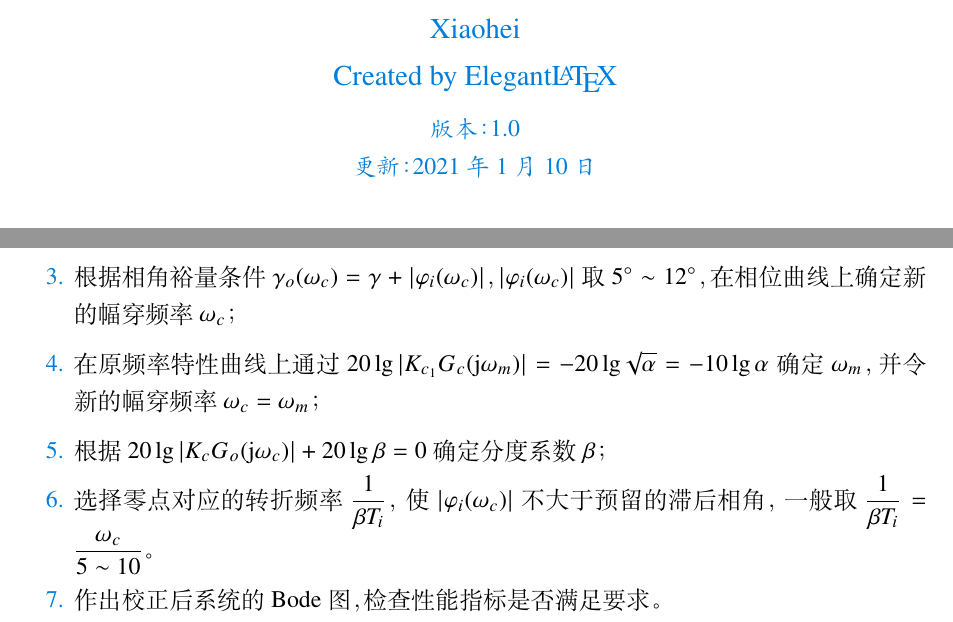
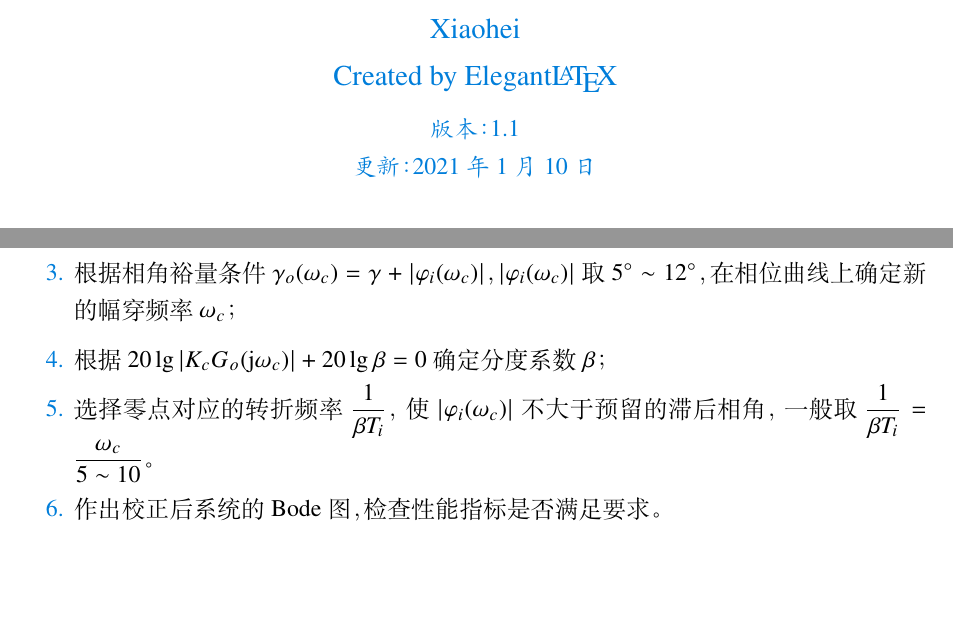
Before and after one commit to Moby-C/AutomaticControlTheoryNote, a LaTeX document (AutomaticControlTheory.tex): two parts of pages 1 and 18 of 24 before the commit and two parts of pages 1 and 18 of 23 after it, joined at a grey line, cut so that both start at the same text, the shorter picture padded with empty space. Compiled offline with XeLaTeX.

Commit message:
correct mistakes

```diff
--- a/AutomaticControlTheory.tex
+++ b/AutomaticControlTheory.tex
@@ -7,7 +7,7 @@
 \title{自动控制原理笔记}
 \author{Xiaohei}
 \institute{Created by Elegant\LaTeX{}}
-\version{1.0}
+\version{1.1}
 \date{\zhtoday}
 
 \usepackage{pgfplots}
@@ -841,7 +841,6 @@ PID控制器传递函数：
     \item 如果有要求静态误差系数指标，先根据静态误差系数确定附加增益$K_{c}$；
     \item 画出$K_{c}G_o(\mathrm{j}\omega)$的Bode图，得到$\gamma_o$和$g_{m_o}$；
     \item 根据相角裕量条件$\gamma_o(\omega_c)=\gamma+|\varphi_i(\omega_c)|$，$|\varphi_i(\omega_c)|$取$5^{\circ}\sim 12^{\circ}$，在相位曲线上确定新的幅穿频率$\omega_c$；
-    \item 在原频率特性曲线上通过$20\lg{|K_{c_1}G_c(\mathrm{j}\omega_m)|}=-20\lg{\sqrt{\alpha}}=-10\lg{\alpha}$确定$\omega_m$，并令新的幅穿频率$\omega_c=\omega_m$；
     \item 根据$20\lg{|K_c G_o(\mathrm{j}\omega_c)|}+20\lg{\beta}=0$确定分度系数$\beta$；
     \item 选择零点对应的转折频率$\dfrac{1}{\beta T_i}$，使$|\varphi_i(\omega_c)|$不大于预留的滞后相角，一般取$\dfrac{1}{\beta T_i}=\dfrac{\omega_c}{5\sim 10}$。
     \item 作出校正后系统的Bode图，检查性能指标是否满足要求。
```
Also changed, not shown: AutomaticControlTheory.pdf, AutomaticControlTheory.tex (2 more changed lines).
